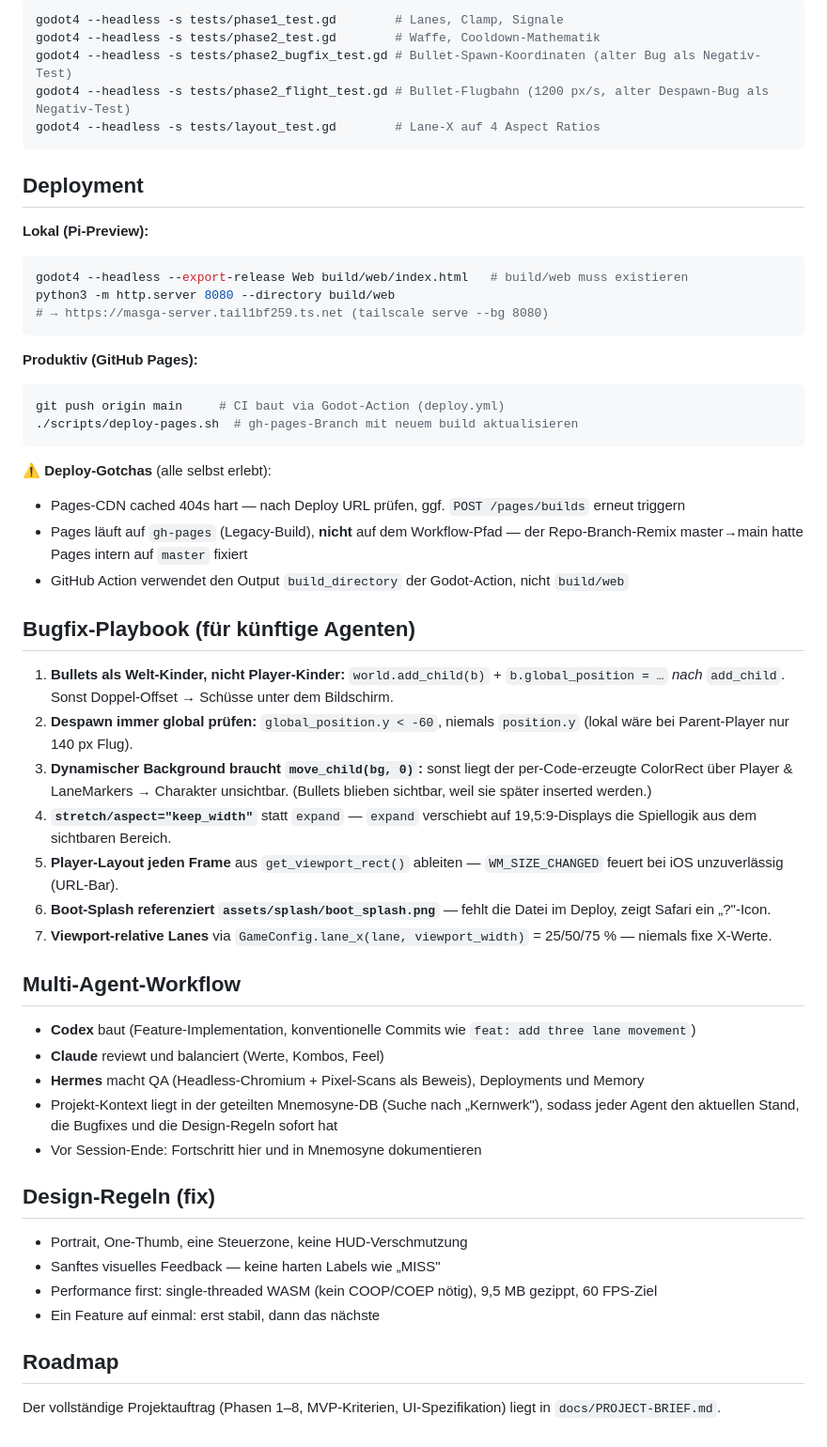
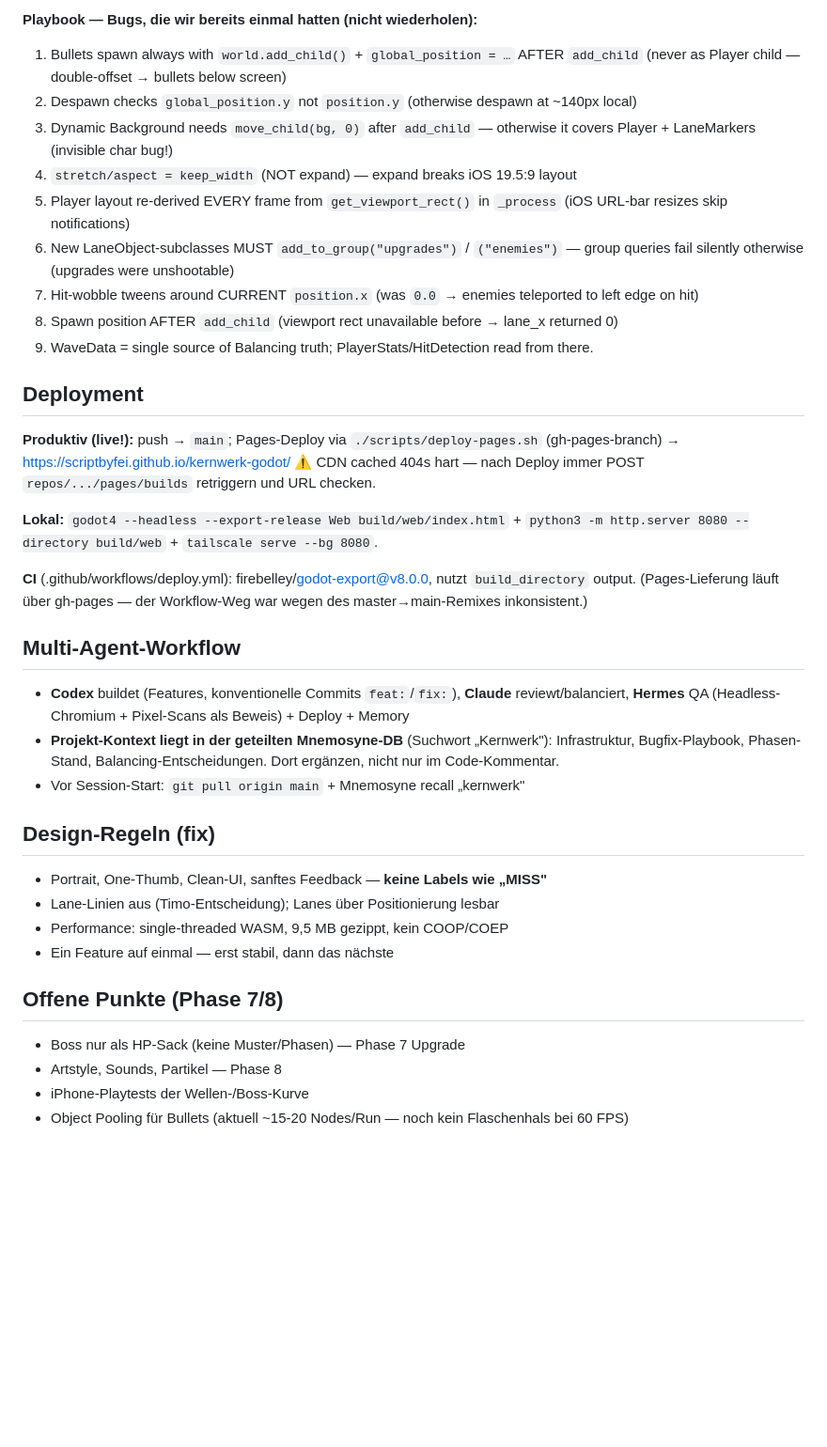
Before and after one commit to ScriptByFei/kernwerk-godot, a Markdown page: README.md, the part around one of its changes. Shown at 94% size. Drawn GitHub-style; blank space fills up the shorter version.

````diff
--- a/README.md
+++ b/README.md
@@ -58,57 +78,40 @@ Alle Regressionen laufen headless ohne Renderer:
 
-```bash
-godot4 --headless -s tests/phase1_test.gd        # Lanes, Clamp, Signale
-godot4 --headless -s tests/phase2_test.gd        # Waffe, Cooldown-Mathematik
-godot4 --headless -s tests/phase2_bugfix_test.gd # Bullet-Spawn-Koordinaten (alter Bug als Negativ-Test)
-godot4 --headless -s tests/phase2_flight_test.gd # Bullet-Flugbahn (1200 px/s, alter Despawn-Bug als Negativ-Test)
-godot4 --headless -s tests/layout_test.gd        # Lane-X auf 4 Aspect Ratios
-```
+**Playbook — Bugs, die wir bereits einmal hatten (nicht wiederholen):**
+1. Bullets spawn always with `world.add_child()` + `global_position = …` AFTER `add_child` (never as Player child — double-offset → bullets below screen)
+2. Despawn checks `global_position.y` not `position.y` (otherwise despawn at ~140px local)
+3. Dynamic Background needs `move_child(bg, 0)` after `add_child` — otherwise it covers Player + LaneMarkers (invisible char bug!)
+4. `stretch/aspect = keep_width` (NOT expand) — expand breaks iOS 19.5:9 layout
+5. Player layout re-derived EVERY frame from `get_viewport_rect()` in `_process` (iOS URL-bar resizes skip notifications)
+6. New LaneObject-subclasses MUST `add_to_group("upgrades")` / `("enemies")` — group queries fail silently otherwise (upgrades were unshootable)
+7. Hit-wobble tweens around CURRENT `position.x` (was `0.0` → enemies teleported to left edge on hit)
+8. Spawn position AFTER `add_child` (viewport rect unavailable before → lane_x returned 0)
+9. WaveData = single source of Balancing truth; PlayerStats/HitDetection read from there.
 
 ## Deployment
 
-**Lokal (Pi-Preview):**
-```bash
-godot4 --headless --export-release Web build/web/index.html   # build/web muss existieren
-python3 -m http.server 8080 --directory build/web
-# → https://masga-server.tail1bf259.ts.net (tailscale serve --bg 8080)
-```
+**Produktiv (live!):** push → `main`; Pages-Deploy via `./scripts/deploy-pages.sh` (gh-pages-branch) → https://scriptbyfei.github.io/kernwerk-godot/
+⚠ CDN cached 404s hart — nach Deploy immer POST `repos/.../pages/builds` retriggern und URL checken.
 
-**Produktiv (GitHub Pages):**
-```bash
-git push origin main     # CI baut via Godot-Action (deploy.yml)
-./scripts/deploy-pages.sh  # gh-pages-Branch mit neuem build aktualisieren
-```
+**Lokal:** `godot4 --headless --export-release Web build/web/index.html` + `python3 -m http.server 8080 --directory build/web` + `tailscale serve --bg 8080`.
 
-⚠ **Deploy-Gotchas** (alle selbst erlebt):
-- Pages-CDN cached 404s hart — nach Deploy URL prüfen, ggf. `POST /pages/builds` erneut triggern
-- Pages läuft auf `gh-pages` (Legacy-Build), **nicht** auf dem Workflow-Pfad — der Repo-Branch-Remix master→main hatte Pages intern auf `master` fixiert
-- GitHub Action verwendet den Output `build_directory` der Godot-Action, nicht `build/web`
-
-## Bugfix-Playbook (für künftige Agenten)
-
-1. **Bullets als Welt-Kinder, nicht Player-Kinder:** `world.add_child(b)` + `b.global_position = …` *nach* `add_child`. Sonst Doppel-Offset → Schüsse unter dem Bildschirm.
-2. **Despawn immer global prüfen:** `global_position.y < -60`, niemals `position.y` (lokal wäre bei Parent-Player nur 140 px Flug).
-3. **Dynamischer Background braucht `move_child(bg, 0)`:** sonst liegt der per-Code-erzeugte ColorRect über Player & LaneMarkers → Charakter unsichtbar. (Bullets blieben sichtbar, weil sie später inserted werden.)
-4. **`stretch/aspect="keep_width"`** statt `expand` — `expand` verschiebt auf 19,5:9-Displays die Spiellogik aus dem sichtbaren Bereich.
-5. **Player-Layout jeden Frame** aus `get_viewport_rect()` ableiten — `WM_SIZE_CHANGED` feuert bei iOS unzuverlässig (URL-Bar).
-6. **Boot-Splash referenziert `assets/splash/boot_splash.png`** — fehlt die Datei im Deploy, zeigt Safari ein „?"-Icon.
-7. **Viewport-relative Lanes** via `GameConfig.lane_x(lane, viewport_width)` = 25/50/75 % — niemals fixe X-Werte.
+**CI** (.github/workflows/deploy.yml): firebelley/godot-export@v8.0.0, nutzt `build_directory` output. (Pages-Lieferung läuft über gh-pages — der Workflow-Weg war wegen des master→main-Remixes inkonsistent.)
 
 ## Multi-Agent-Workflow
 
-- **Codex** baut (Feature-Implementation, konventionelle Commits wie `feat: add three lane movement`)
-- **Claude** reviewt und balanciert (Werte, Kombos, Feel)
-- **Hermes** macht QA (Headless-Chromium + Pixel-Scans als Beweis), Deployments und Memory
-- Projekt-Kontext liegt in der geteilten Mnemosyne-DB (Suche nach „Kernwerk"), sodass jeder Agent den aktuellen Stand, die Bugfixes und die Design-Regeln sofort hat
-- Vor Session-Ende: Fortschritt hier und in Mnemosyne dokumentieren
+- **Codex** buildet (Features, konventionelle Commits `feat:`/`fix:`), **Claude** reviewt/balanciert, **Hermes** QA (Headless-Chromium + Pixel-Scans als Beweis) + Deploy + Memory
+- **Projekt-Kontext liegt in der geteilten Mnemosyne-DB** (Suchwort „Kernwerk"): Infrastruktur, Bugfix-Playbook, Phasen-Stand, Balancing-Entscheidungen. Dort ergänzen, nicht nur im Code-Kommentar.
+- Vor Session-Start: `git pull origin main` + Mnemosyne recall „kernwerk"
 
 ## Design-Regeln (fix)
 
-- Portrait, One-Thumb, eine Steuerzone, keine HUD-Verschmutzung
-- Sanftes visuelles Feedback — keine harten Labels wie „MISS"
-- Performance first: single-threaded WASM (kein COOP/COEP nötig), 9,5 MB gezippt, 60 FPS-Ziel
-- Ein Feature auf einmal: erst stabil, dann das nächste
+- Portrait, One-Thumb, Clean-UI, sanftes Feedback — **keine Labels wie „MISS"**
+- Lane-Linien aus (Timo-Entscheidung); Lanes über Positionierung lesbar
+- Performance: single-threaded WASM, 9,5 MB gezippt, kein COOP/COEP
+- Ein Feature auf einmal — erst stabil, dann das nächste
 
-## Roadmap
+## Offene Punkte (Phase 7/8)
 
-Der vollständige Projektauftrag (Phasen 1–8, MVP-Kriterien, UI-Spezifikation) liegt in `docs/PROJECT-BRIEF.md`.
+- Boss nur als HP-Sack (keine Muster/Phasen) — Phase 7 Upgrade
+- Artstyle, Sounds, Partikel — Phase 8
+- iPhone-Playtests der Wellen-/Boss-Kurve
+- Object Pooling für Bullets (aktuell ~15-20 Nodes/Run — noch kein Flaschenhals bei 60 FPS)
````
Also changed, not shown: other parts of README.md (+52 -32 lines), docs/PROJECT-BRIEF.md (+9 -7 lines).
